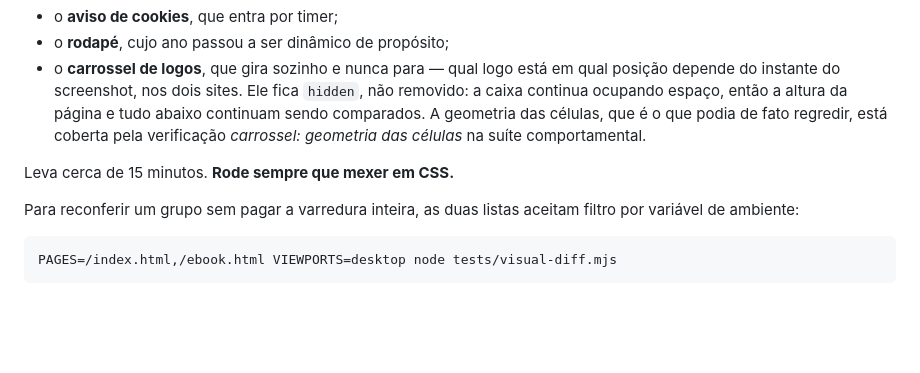
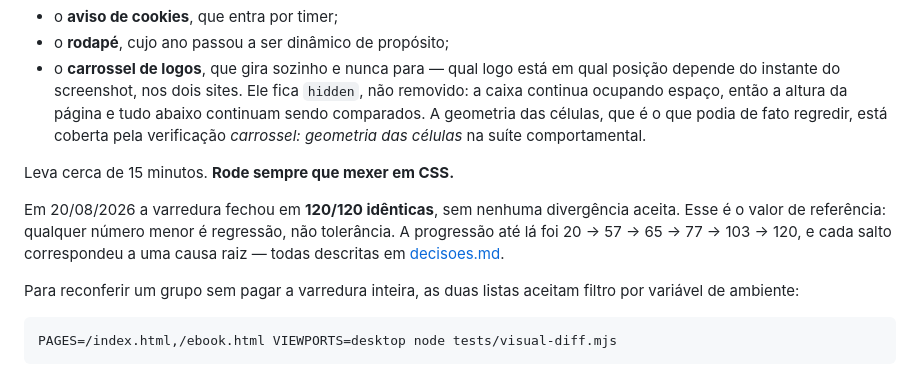
Before and after one commit to makotoedu/resorts-brasil, a Markdown page: docs/verificacao.md, the part around the change. Drawn GitHub-style; blank space fills up the shorter version.

Commit message:
Etapa 3: registra 120/120 no diff visual
A varredura completa fechou identica nas 40 paginas e nos 3 viewports, sem
divergencia aceita. Fica registrado como valor de referencia: qualquer numero
menor e regressao, nao tolerancia.

Co-Authored-By: Claude Opus 5 <noreply@anthropic.com>

```diff
--- a/docs/verificacao.md
+++ b/docs/verificacao.md
@@ -105,6 +105,12 @@ para não gerar falso positivo:
 
 Leva cerca de 15 minutos. **Rode sempre que mexer em CSS.**
 
+Em 20/08/2026 a varredura fechou em **120/120 idênticas**, sem nenhuma divergência
+aceita. Esse é o valor de referência: qualquer número menor é regressão, não
+tolerância. A progressão até lá foi 20 → 57 → 65 → 77 → 103 → 120, e cada salto
+correspondeu a uma causa raiz — todas descritas em
+[decisoes.md](decisoes.md).
+
 Para reconferir um grupo sem pagar a varredura inteira, as duas listas aceitam
 filtro por variável de ambiente:
 
```
Also changed, not shown: README.md (+2 -1 lines).
